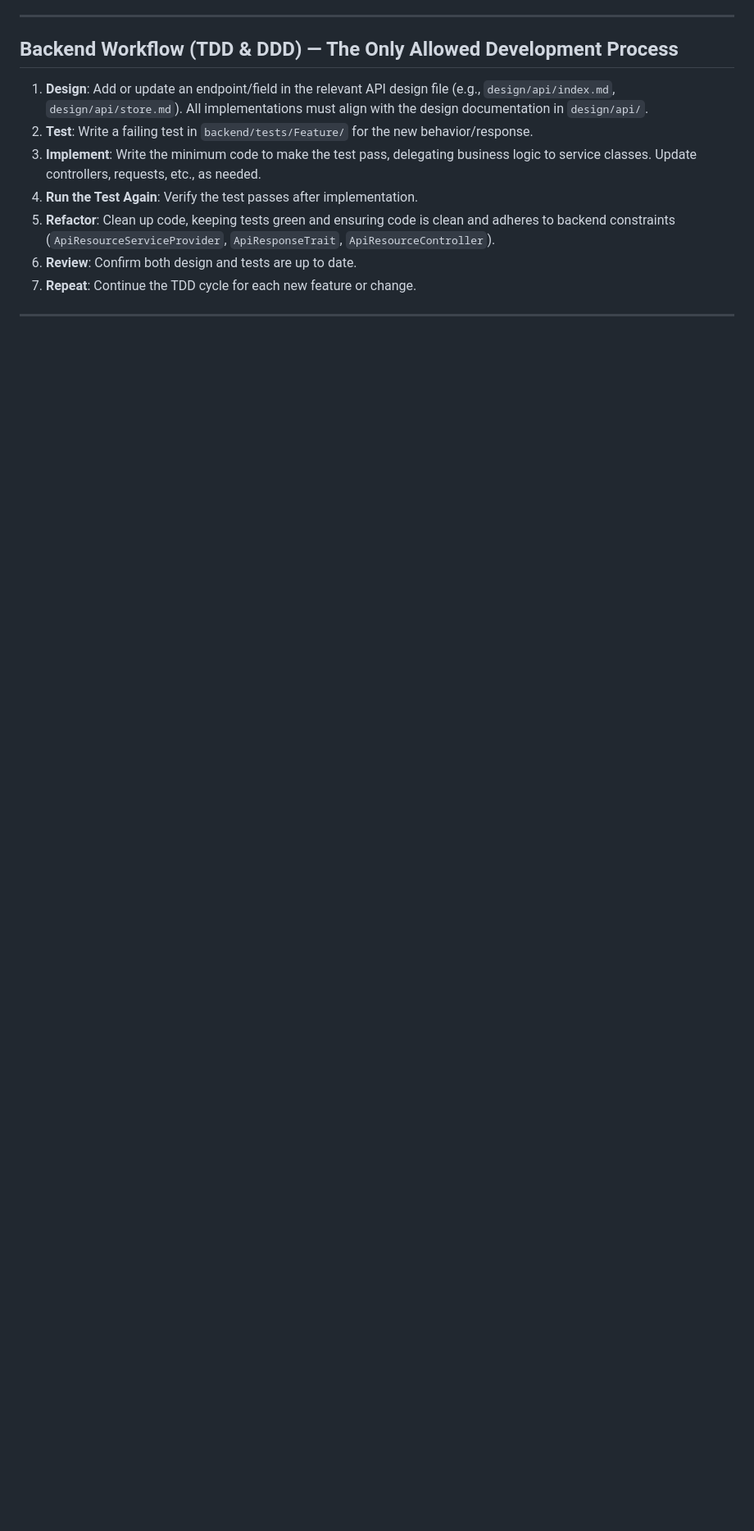
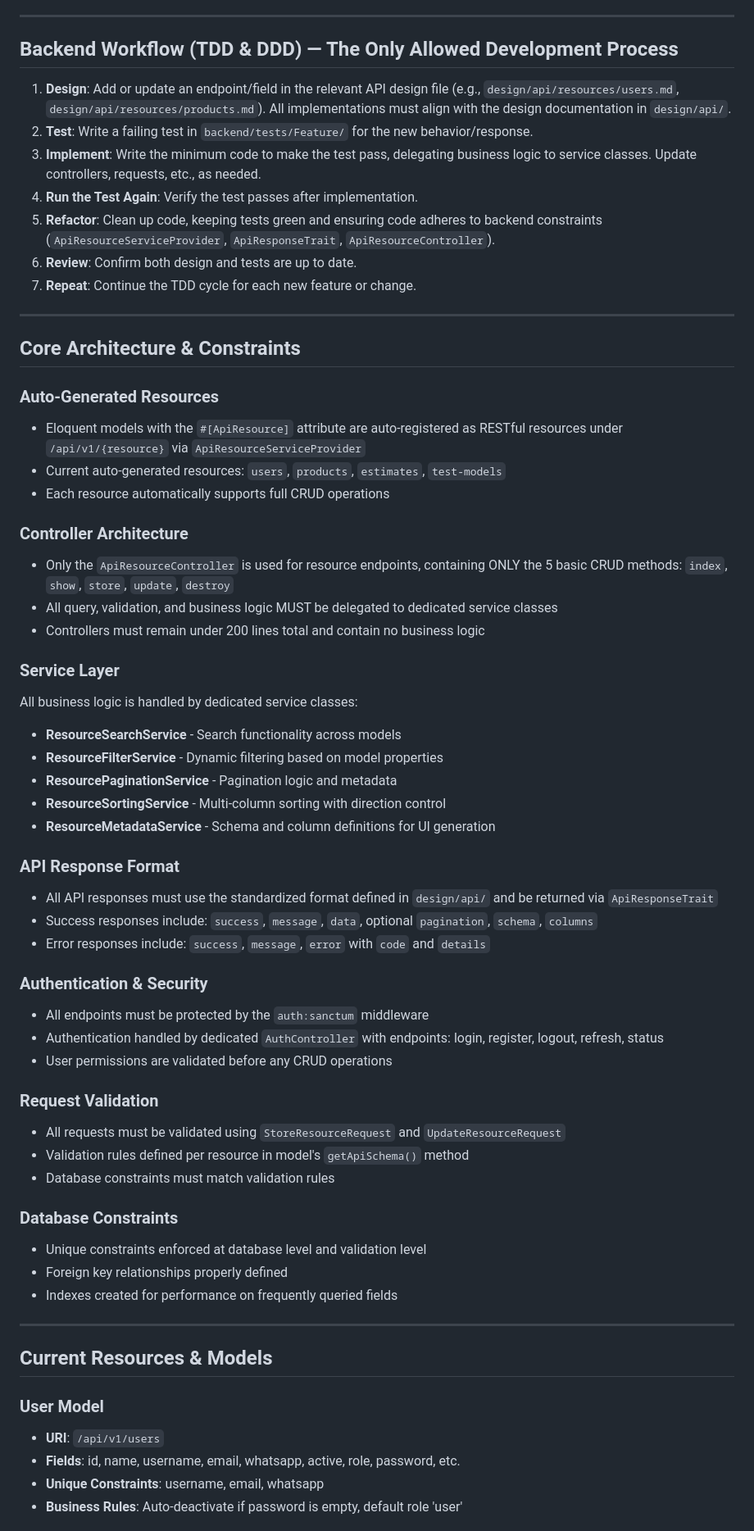
Before and after one commit to thalib/bos, a Markdown page: design/rules-api.md, the part around one of its changes. Shown at 82% size. Drawn GitHub-style; blank space fills up the shorter version.

```diff
--- a/design/rules-api.md
+++ b/design/rules-api.md
@@ -17,13 +17,63 @@
 
 ## Backend Workflow (TDD & DDD) — The Only Allowed Development Process
 
-1. **Design**: Add or update an endpoint/field in the relevant API design file (e.g., `design/api/index.md`, `design/api/store.md`). All implementations must align with the design documentation in `design/api/`.
+1. **Design**: Add or update an endpoint/field in the relevant API design file (e.g., `design/api/resources/users.md`, `design/api/resources/products.md`). All implementations must align with the design documentation in `design/api/`.
 2. **Test**: Write a failing test in `backend/tests/Feature/` for the new behavior/response.
 3. **Implement**: Write the minimum code to make the test pass, delegating business logic to service classes. Update controllers, requests, etc., as needed.
 4. **Run the Test Again**: Verify the test passes after implementation.
-5. **Refactor**: Clean up code, keeping tests green and ensuring code is clean and adheres to backend constraints (`ApiResourceServiceProvider`, `ApiResponseTrait`, `ApiResourceController`).
+5. **Refactor**: Clean up code, keeping tests green and ensuring code adheres to backend constraints (`ApiResourceServiceProvider`, `ApiResponseTrait`, `ApiResourceController`).
 6. **Review**: Confirm both design and tests are up to date.
 7. **Repeat**: Continue the TDD cycle for each new feature or change.
 
 ---
 
+## Core Architecture & Constraints
+
+### Auto-Generated Resources
+- Eloquent models with the `#[ApiResource]` attribute are auto-registered as RESTful resources under `/api/v1/{resource}` via `ApiResourceServiceProvider`
+- Current auto-generated resources: `users`, `products`, `estimates`, `test-models`
+- Each resource automatically supports full CRUD operations
+
+### Controller Architecture
+- Only the `ApiResourceController` is used for resource endpoints, containing ONLY the 5 basic CRUD methods: `index`, `show`, `store`, `update`, `destroy`
+- All query, validation, and business logic MUST be delegated to dedicated service classes
+- Controllers must remain under 200 lines total and contain no business logic
+
+### Service Layer
+All business logic is handled by dedicated service classes:
+- **ResourceSearchService** - Search functionality across models
+- **ResourceFilterService** - Dynamic filtering based on model properties
+- **ResourcePaginationService** - Pagination logic and metadata
+- **ResourceSortingService** - Multi-column sorting with direction control
+- **ResourceMetadataService** - Schema and column definitions for UI generation
+
+### API Response Format
+- All API responses must use the standardized format defined in `design/api/` and be returned via `ApiResponseTrait`
+- Success responses include: `success`, `message`, `data`, optional `pagination`, `schema`, `columns`
+- Error responses include: `success`, `message`, `error` with `code` and `details`
+
+### Authentication & Security
+- All endpoints must be protected by the `auth:sanctum` middleware
+- Authentication handled by dedicated `AuthController` with endpoints: login, register, logout, refresh, status
+- User permissions are validated before any CRUD operations
+
+### Request Validation
+- All requests must be validated using `StoreResourceRequest` and `UpdateResourceRequest`
+- Validation rules defined per resource in model's `getApiSchema()` method
+- Database constraints must match validation rules
+
+### Database Constraints
+- Unique constraints enforced at database level and validation level
+- Foreign key relationships properly defined
+- Indexes created for performance on frequently queried fields
+
+---
+
+## Current Resources & Models
+
+### User Model
+- **URI**: `/api/v1/users`
+- **Fields**: id, name, username, email, whatsapp, active, role, password, etc.
+- **Unique Constraints**: username, email, whatsapp
+- **Business Rules**: Auto-deactivate if password is empty, default role 'user'
+
```
Also changed, not shown: other parts of design/rules-api.md (+51 -14 lines), design/README.md (added, +128 -0 lines), design/rules-app.md (+9 -3 lines).
